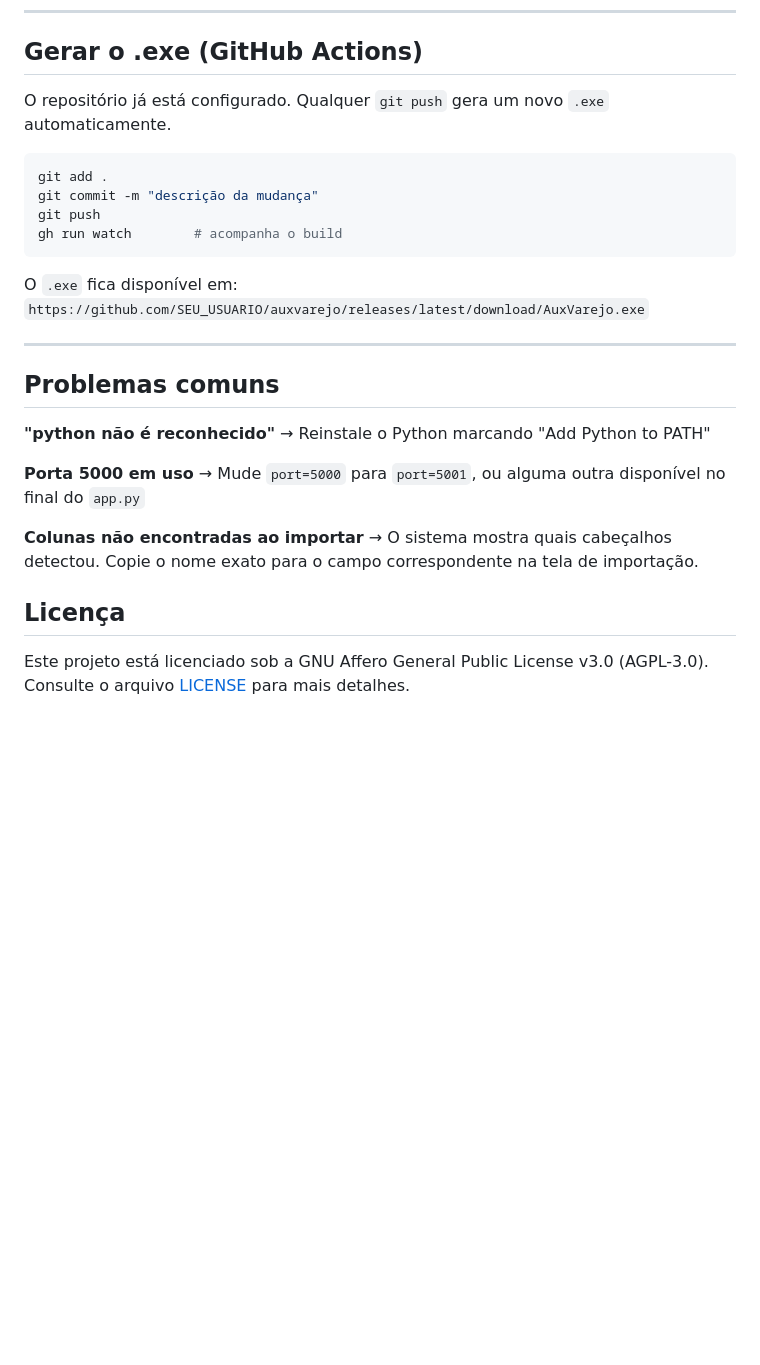
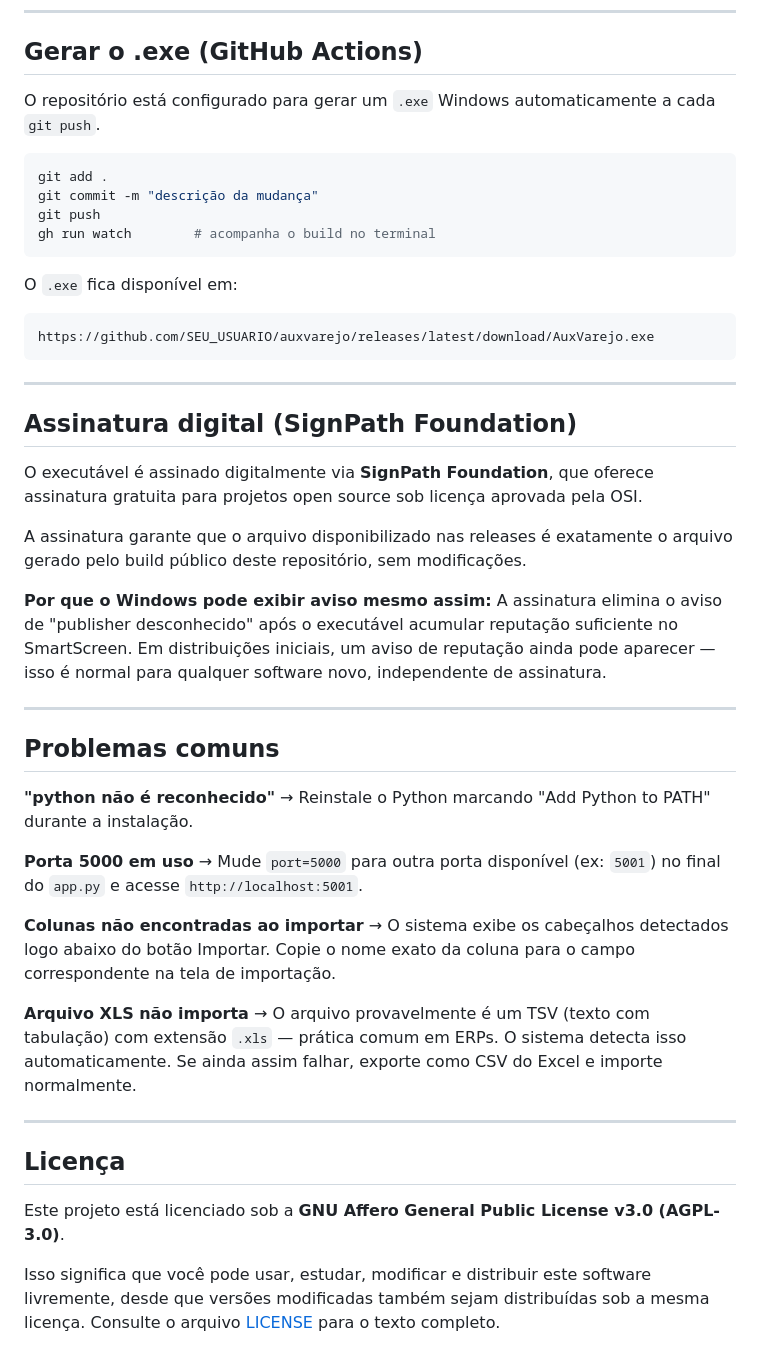
Before and after one commit to NiveskZ/auxvarejo, a Markdown page: README.md, the part around one of its changes. GitHub-like rendering; blank space fills up the shorter version.

````diff
--- a/README.md
+++ b/README.md
@@ -81,32 +159,62 @@ Para ver os dados diretamente sem código: usar **DB Browser for SQLite** (gratu
 
 ## Gerar o .exe (GitHub Actions)
 
-O repositório já está configurado. Qualquer `git push` gera um novo `.exe` automaticamente.
+O repositório está configurado para gerar um `.exe` Windows automaticamente a cada `git push`.
 
 ```bash
 git add .
 git commit -m "descrição da mudança"
 git push
-gh run watch        # acompanha o build
+gh run watch        # acompanha o build no terminal
 ```
 
 O `.exe` fica disponível em:
-`https://github.com/SEU_USUARIO/auxvarejo/releases/latest/download/AuxVarejo.exe`
+
+```
+https://github.com/SEU_USUARIO/auxvarejo/releases/latest/download/AuxVarejo.exe
+```
+
+---
+
+## Assinatura digital (SignPath Foundation)
+
+O executável é assinado digitalmente via **SignPath Foundation**, que oferece assinatura
+gratuita para projetos open source sob licença aprovada pela OSI.
+
+A assinatura garante que o arquivo disponibilizado nas releases é exatamente o arquivo
+gerado pelo build público deste repositório, sem modificações.
+
+**Por que o Windows pode exibir aviso mesmo assim:**
+A assinatura elimina o aviso de "publisher desconhecido" após o executável acumular
+reputação suficiente no SmartScreen. Em distribuições iniciais, um aviso de reputação
+ainda pode aparecer — isso é normal para qualquer software novo, independente de assinatura.
 
 ---
 
 ## Problemas comuns
 
 **"python não é reconhecido"**
-→ Reinstale o Python marcando "Add Python to PATH"
+→ Reinstale o Python marcando "Add Python to PATH" durante a instalação.
 
 **Porta 5000 em uso**
-→ Mude `port=5000` para `port=5001`, ou alguma outra disponível no final do `app.py`
+→ Mude `port=5000` para outra porta disponível (ex: `5001`) no final do `app.py`
+e acesse `http://localhost:5001`.
 
 **Colunas não encontradas ao importar**
-→ O sistema mostra quais cabeçalhos detectou. Copie o nome exato para o campo correspondente na tela de importação.
+→ O sistema exibe os cabeçalhos detectados logo abaixo do botão Importar.
+Copie o nome exato da coluna para o campo correspondente na tela de importação.
+
+**Arquivo XLS não importa**
+→ O arquivo provavelmente é um TSV (texto com tabulação) com extensão `.xls` —
+prática comum em ERPs. O sistema detecta isso automaticamente. Se ainda assim
+falhar, exporte como CSV do Excel e importe normalmente.
+
+---
 
 ## Licença
 
-Este projeto está licenciado sob a GNU Affero General Public License v3.0 (AGPL-3.0).
-Consulte o arquivo [LICENSE](./LICENSE) para mais detalhes.
+Este projeto está licenciado sob a **GNU Affero General Public License v3.0 (AGPL-3.0)**.
+
+Isso significa que você pode usar, estudar, modificar e distribuir este software
+livremente, desde que versões modificadas também sejam distribuídas sob a mesma licença.
+Consulte o arquivo [LICENSE](./LICENSE) para o texto completo.
````
Also changed, not shown: other parts of README.md (+108 -30 lines).
